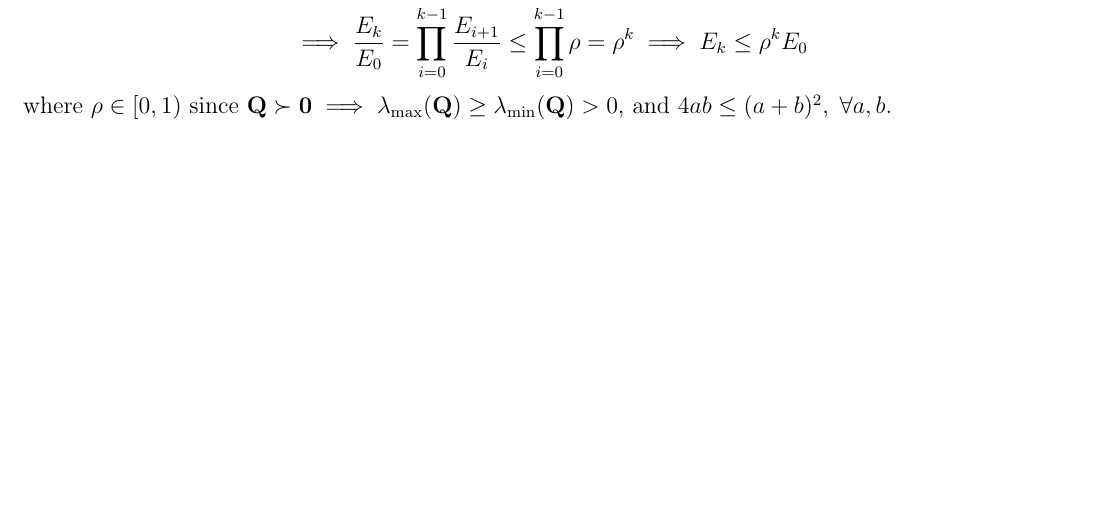
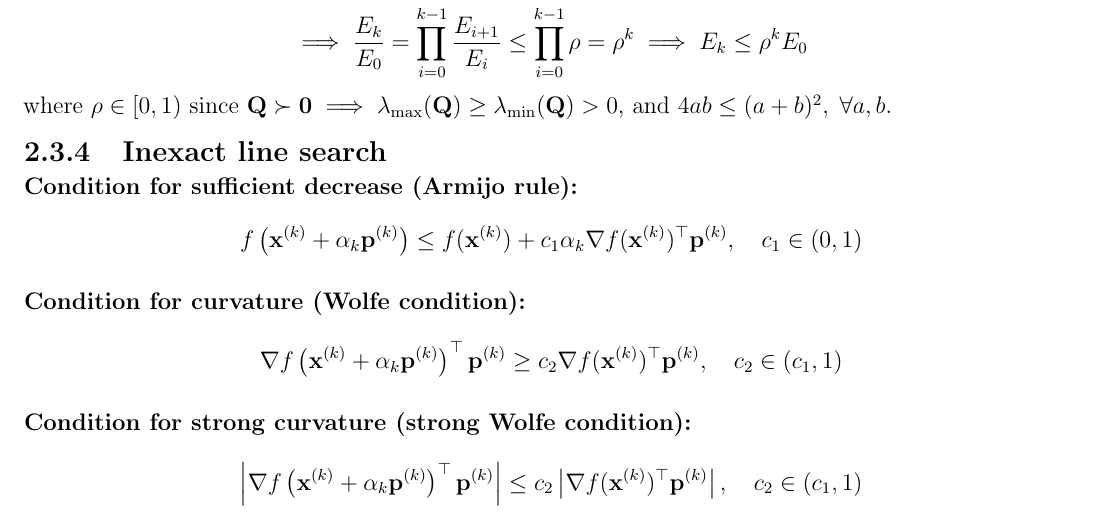
Before and after one commit to AshrithSagar/E0230-CMO-2025, a LaTeX book (TeX/main.tex, which reads TeX/sections/unconstrained.tex): part of page 13 of 15, cut so that both start at the same text, the shorter picture padded with empty space. Compiled offline with pdfLaTeX.

Commit message:
📝 TeX

```diff
--- a/TeX/sections/unconstrained.tex
+++ b/TeX/sections/unconstrained.tex
@@ -371,3 +371,29 @@ Applying this with \( \mathbf{z} = \nabla f(\mathbf{x}^{(k)}) \), we have
     \rho^k E_0
 \end{equation*}
 where \( \rho \in [0, 1) \) since \( \mathbf{Q} \succ \mathbf{0} \implies \lambda_{\max}(\mathbf{Q}) \geq \lambda_{\min}(\mathbf{Q}) > 0 \), and \( 4ab \leq (a+b)^2, \; \forall a, b \).
+
+\subsection{Inexact line search}
+
+\paragraph{Condition for sufficient decrease (Armijo rule):}
+\begin{equation*}
+    f \left( \mathbf{x}^{(k)} + \alpha_k \mathbf{p}^{(k)} \right)
+    \leq
+    f(\mathbf{x}^{(k)}) + c_1 \alpha_k \nabla f(\mathbf{x}^{(k)})^{\top} \mathbf{p}^{(k)},
+    \quad c_1 \in (0, 1)
+\end{equation*}
+
+\paragraph{Condition for curvature (Wolfe condition):}
+\begin{equation*}
+    \nabla f \left( \mathbf{x}^{(k)} + \alpha_k \mathbf{p}^{(k)} \right)^{\top} \mathbf{p}^{(k)}
+    \geq
+    c_2 \nabla f(\mathbf{x}^{(k)})^{\top} \mathbf{p}^{(k)},
+    \quad c_2 \in (c_1, 1)
+\end{equation*}
+
+\paragraph{Condition for strong curvature (strong Wolfe condition):}
+\begin{equation*}
+    \left| \nabla f \left( \mathbf{x}^{(k)} + \alpha_k \mathbf{p}^{(k)} \right)^{\top} \mathbf{p}^{(k)} \right|
+    \leq
+    c_2 \left| \nabla f(\mathbf{x}^{(k)})^{\top} \mathbf{p}^{(k)} \right|,
+    \quad c_2 \in (c_1, 1)
+\end{equation*}
```
